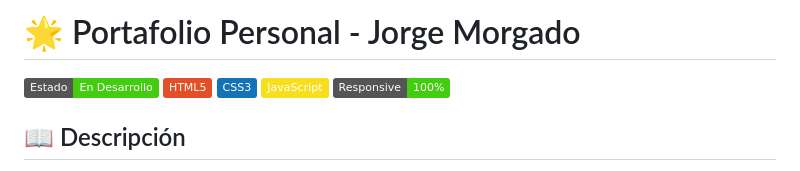
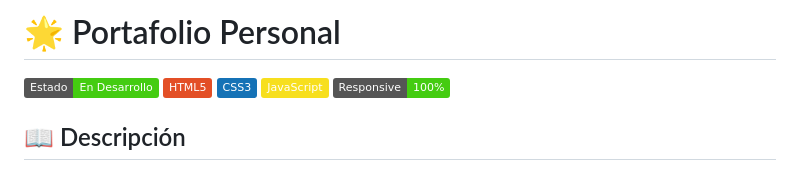
Before and after one commit to JorgeMrj/portfolioMinimal, a Markdown page: README.md, the part around the change. GitHub-like rendering; badges without logos.

```diff
--- a/README.md
+++ b/README.md
@@ -1,4 +1,4 @@
-# 🌟 Portafolio Personal - Jorge Morgado
+# 🌟 Portafolio Personal
 
 ![Portafolio Preview](https://img.shields.io/badge/Estado-En%20Desarrollo-brightgreen)
 ![HTML5](https://img.shields.io/badge/HTML5-E34F26?style=flat&logo=html5&logoColor=white)
```
